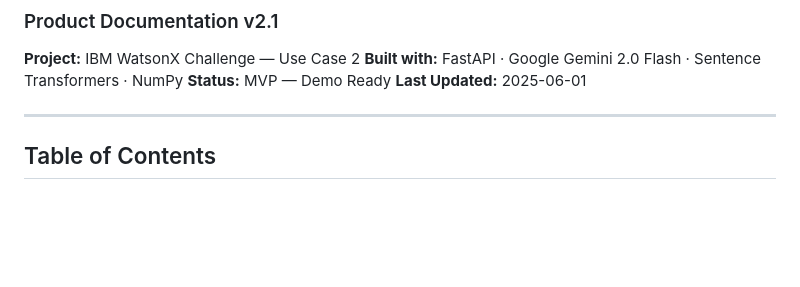
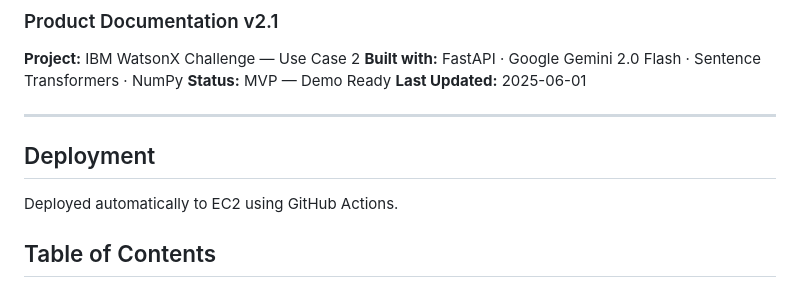
Before and after one commit to thefamilyman400/Incident-Triage-Assistant, a Markdown page: PRODUCT_DOCUMENTATION.md, the part around the change. Rendered like a GitHub page; blank space fills up the shorter version.

Commit message:
Made change to documentation file

```diff
--- a/PRODUCT_DOCUMENTATION.md
+++ b/PRODUCT_DOCUMENTATION.md
@@ -7,7 +7,9 @@
 **Last Updated:** 2025-06-01
 
 ---
+## Deployment
 
+Deployed automatically to EC2 using GitHub Actions.
 ## Table of Contents
 
 1. [Product Overview](#1-product-overview)
```
